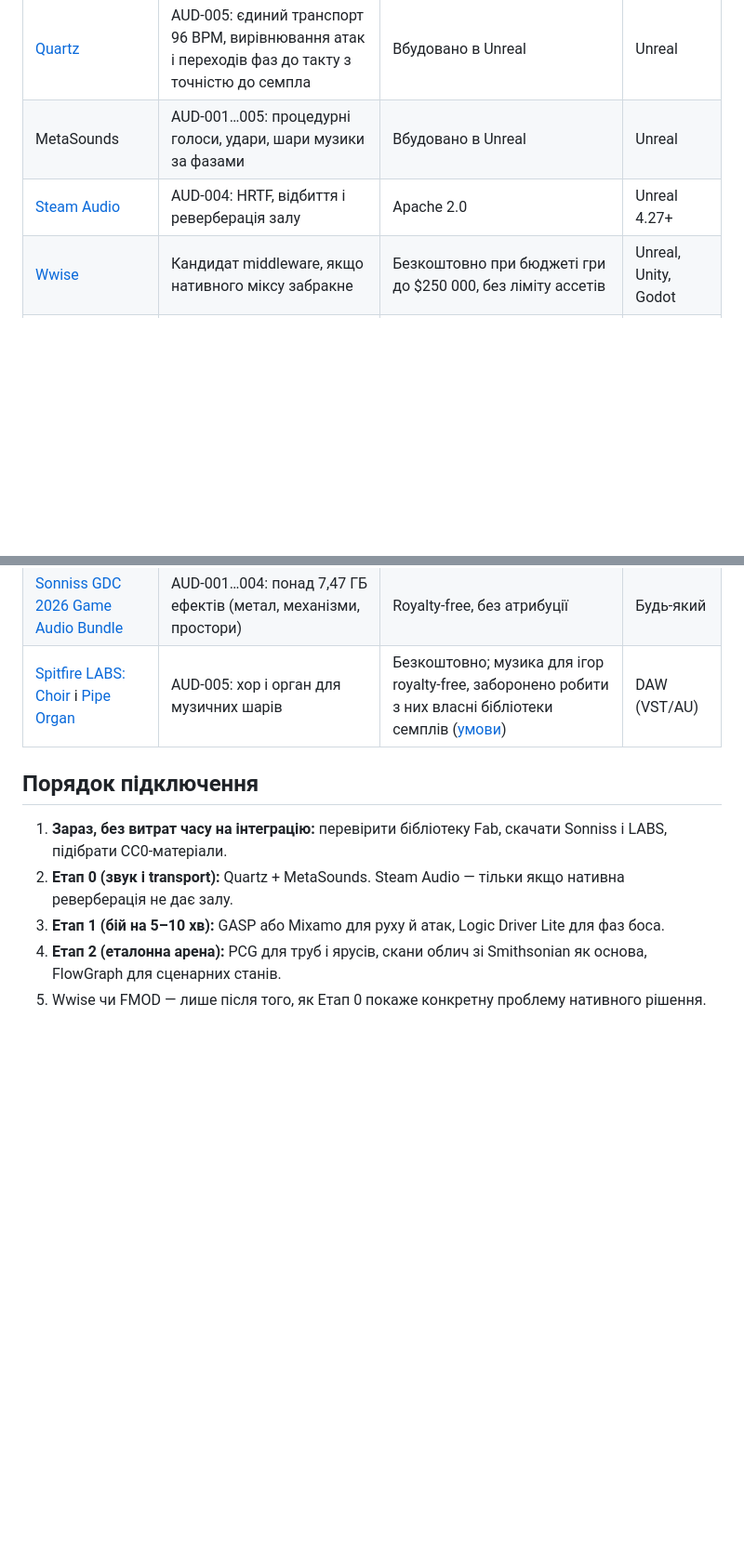
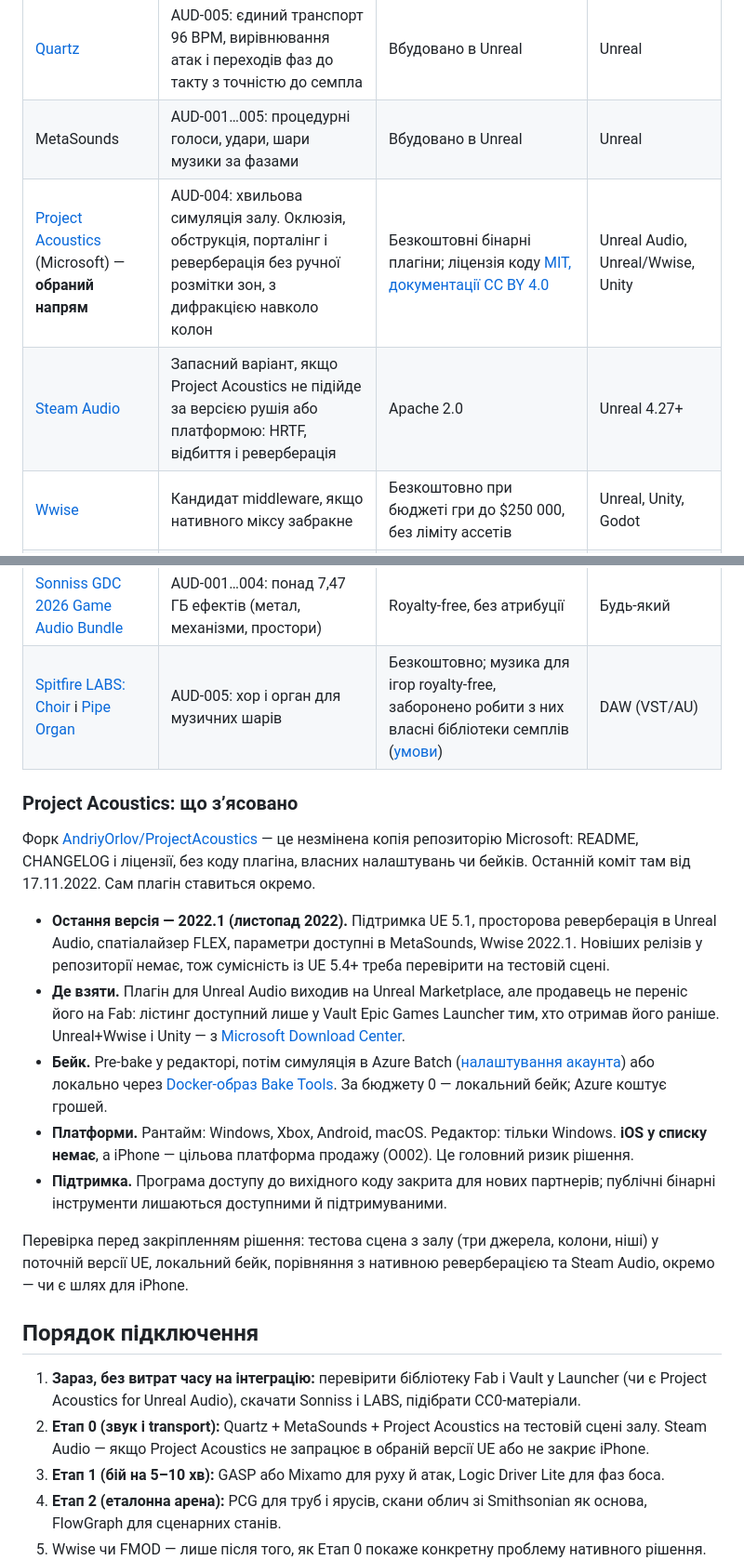
Before and after one commit to AndriyOrlov/game_doc, a Markdown page: 02-choir-of-empty-machines/ASSET_SOURCES.md, 2 parts joined by grey strips. Shown at 93% size. GitHub-like rendering; blank space fills up the shorter version.

Commit message:
Asset sources: add Project Acoustics findings and risks
Co-Authored-By: Claude Opus 5.5 <noreply@anthropic.com>
Claude-Session: https://claude.ai/code/session_01VSEKR3dAf7tCzC4SSUierW

```diff
--- a/02-choir-of-empty-machines/ASSET_SOURCES.md
+++ b/02-choir-of-empty-machines/ASSET_SOURCES.md
@@ -55,16 +55,29 @@ Megascans більше не безкоштовні для Unreal: нові ас
 | --- | --- | --- | --- |
 | [Quartz](https://dev.epicgames.com/documentation/en-us/unreal-engine/quartz-overview-in-unreal-engine) | AUD-005: єдиний транспорт 96 BPM, вирівнювання атак і переходів фаз до такту з точністю до семпла | Вбудовано в Unreal | Unreal |
 | MetaSounds | AUD-001…005: процедурні голоси, удари, шари музики за фазами | Вбудовано в Unreal | Unreal |
-| [Steam Audio](https://github.com/ValveSoftware/steam-audio) | AUD-004: HRTF, відбиття і реверберація залу | Apache 2.0 | Unreal 4.27+ |
+| [Project Acoustics](https://learn.microsoft.com/en-us/gaming/acoustics/what-is-acoustics) (Microsoft) — **обраний напрям** | AUD-004: хвильова симуляція залу. Оклюзія, обструкція, порталінг і реверберація без ручної розмітки зон, з дифракцією навколо колон | Безкоштовні бінарні плагіни; ліцензія коду [MIT, документації CC BY 4.0](https://github.com/AndriyOrlov/ProjectAcoustics) | Unreal Audio, Unreal/Wwise, Unity |
+| [Steam Audio](https://github.com/ValveSoftware/steam-audio) | Запасний варіант, якщо Project Acoustics не підійде за версією рушія або платформою: HRTF, відбиття і реверберація | Apache 2.0 | Unreal 4.27+ |
 | [Wwise](https://www.audiokinetic.com/en/blog/free-wwise-indie-license) | Кандидат middleware, якщо нативного міксу забракне | Безкоштовно при бюджеті гри до $250 000, без ліміту ассетів | Unreal, Unity, Godot |
 | [FMOD Studio](https://www.gamedeveloper.com/audio/small-developers-and-creators-can-now-use-fmod-studio-for-free) | Те саме, альтернатива Wwise | Безкоштовно при річному доході до $200 000 і бюджеті до $500 000 (умови 2020 року, звірити на fmod.com/legal) | Unreal, Unity |
 | [Sonniss GDC 2026 Game Audio Bundle](https://rekkerd.org/sonniss-releases-gdc-2026-game-audio-bundle/) | AUD-001…004: понад 7,47 ГБ ефектів (метал, механізми, простори) | Royalty-free, без атрибуції | Будь-який |
 | [Spitfire LABS: Choir](https://www.audiotechnology.com/free-stuff/labs-choir) і [Pipe Organ](https://sonicstate.com/amped/2021/03/08/free-pipe-organ-instrument) | AUD-005: хор і орган для музичних шарів | Безкоштовно; музика для ігор royalty-free, заборонено робити з них власні бібліотеки семплів ([умови](https://support.spitfireaudio.com/en/articles/11815239-are-spitfire-audio-sample-libraries-royalty-free-and-can-i-use-them-on-commercial-recordings)) | DAW (VST/AU) |
 
+### Project Acoustics: що з’ясовано
+
+Форк [AndriyOrlov/ProjectAcoustics](https://github.com/AndriyOrlov/ProjectAcoustics) — це незмінена копія репозиторію Microsoft: README, CHANGELOG і ліцензії, без коду плагіна, власних налаштувань чи бейків. Останній коміт там від 17.11.2022. Сам плагін ставиться окремо.
+
+- **Остання версія — 2022.1 (листопад 2022).** Підтримка UE 5.1, просторова реверберація в Unreal Audio, спатіалайзер FLEX, параметри доступні в MetaSounds, Wwise 2022.1. Новіших релізів у репозиторії немає, тож сумісність із UE 5.4+ треба перевірити на тестовій сцені.
+- **Де взяти.** Плагін для Unreal Audio виходив на Unreal Marketplace, але продавець не переніс його на Fab: лістинг доступний лише у Vault Epic Games Launcher тим, хто отримав його раніше. Unreal+Wwise і Unity — з [Microsoft Download Center](https://www.microsoft.com/en-us/download/details.aspx?id=58090).
+- **Бейк.** Pre-bake у редакторі, потім симуляція в Azure Batch ([налаштування акаунта](https://learn.microsoft.com/en-us/gaming/acoustics/create-azure-account)) або локально через [Docker-образ Bake Tools](https://hub.docker.com/r/microsoft/acoustics-baketools). За бюджету 0 — локальний бейк; Azure коштує грошей.
+- **Платформи.** Рантайм: Windows, Xbox, Android, macOS. Редактор: тільки Windows. **iOS у списку немає**, а iPhone — цільова платформа продажу (O002). Це головний ризик рішення.
+- **Підтримка.** Програма доступу до вихідного коду закрита для нових партнерів; публічні бінарні інструменти лишаються доступними й підтримуваними.
+
+Перевірка перед закріпленням рішення: тестова сцена з залу (три джерела, колони, ніші) у поточній версії UE, локальний бейк, порівняння з нативною реверберацією та Steam Audio, окремо — чи є шлях для iPhone.
+
 ## Порядок підключення
 
-1. **Зараз, без витрат часу на інтеграцію:** перевірити бібліотеку Fab, скачати Sonniss і LABS, підібрати CC0-матеріали.
-2. **Етап 0 (звук і transport):** Quartz + MetaSounds. Steam Audio — тільки якщо нативна реверберація не дає залу.
+1. **Зараз, без витрат часу на інтеграцію:** перевірити бібліотеку Fab і Vault у Launcher (чи є Project Acoustics for Unreal Audio), скачати Sonniss і LABS, підібрати CC0-матеріали.
+2. **Етап 0 (звук і transport):** Quartz + MetaSounds + Project Acoustics на тестовій сцені залу. Steam Audio — якщо Project Acoustics не запрацює в обраній версії UE або не закриє iPhone.
 3. **Етап 1 (бій на 5–10 хв):** GASP або Mixamo для руху й атак, Logic Driver Lite для фаз боса.
 4. **Етап 2 (еталонна арена):** PCG для труб і ярусів, скани облич зі Smithsonian як основа, FlowGraph для сценарних станів.
 5. Wwise чи FMOD — лише після того, як Етап 0 покаже конкретну проблему нативного рішення.
```
